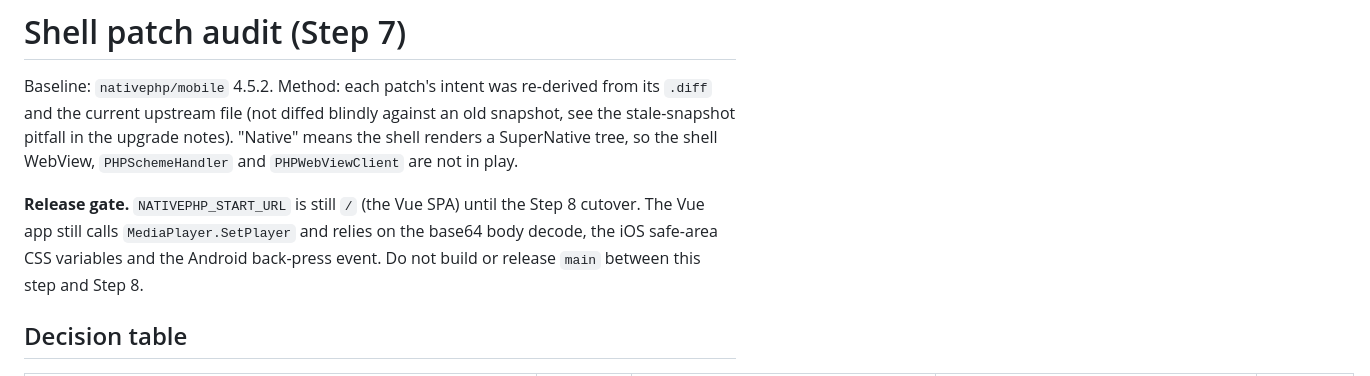
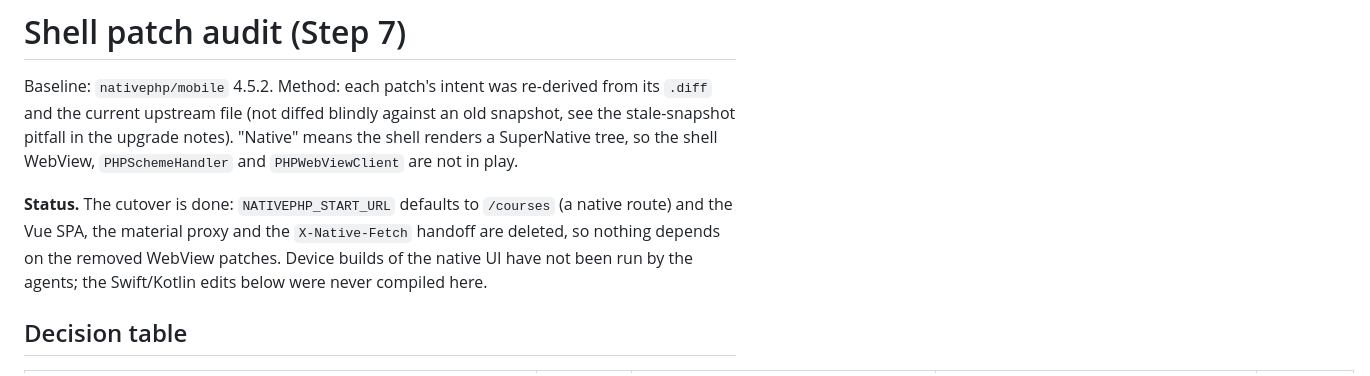
Before and after one commit to binotaliu/alt-uu, a Markdown page: docs/native-migration/patch-audit.md, the part around one of its changes. Rendered like a GitHub page.

```diff
--- a/docs/native-migration/patch-audit.md
+++ b/docs/native-migration/patch-audit.md
@@ -2,7 +2,7 @@
 
 Baseline: `nativephp/mobile` 4.5.2. Method: each patch's intent was re-derived from its `.diff` and the current upstream file (not diffed blindly against an old snapshot, see the stale-snapshot pitfall in the upgrade notes). "Native" means the shell renders a SuperNative tree, so the shell WebView, `PHPSchemeHandler` and `PHPWebViewClient` are not in play.
 
-**Release gate.** `NATIVEPHP_START_URL` is still `/` (the Vue SPA) until the Step 8 cutover. The Vue app still calls `MediaPlayer.SetPlayer` and relies on the base64 body decode, the iOS safe-area CSS variables and the Android back-press event. Do not build or release `main` between this step and Step 8.
+**Status.** The cutover is done: `NATIVEPHP_START_URL` defaults to `/courses` (a native route) and the Vue SPA, the material proxy and the `X-Native-Fetch` handoff are deleted, so nothing depends on the removed WebView patches. Device builds of the native UI have not been run by the agents; the Swift/Kotlin edits below were never compiled here.
 
 ## Decision table
 
```
Also changed, not shown: other parts of docs/native-migration/patch-audit.md (+12 -13 lines), docs/native-migration/conventions.md (+16 -16 lines).
